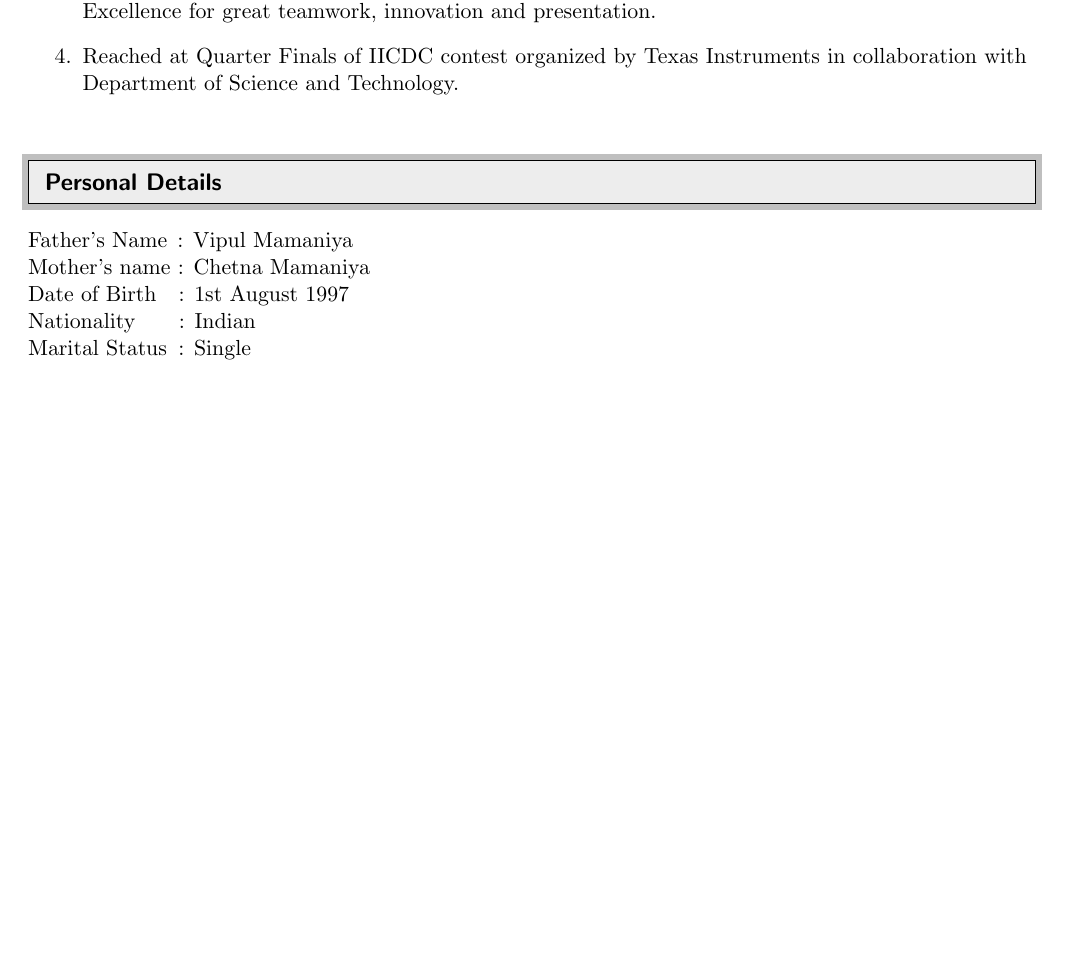
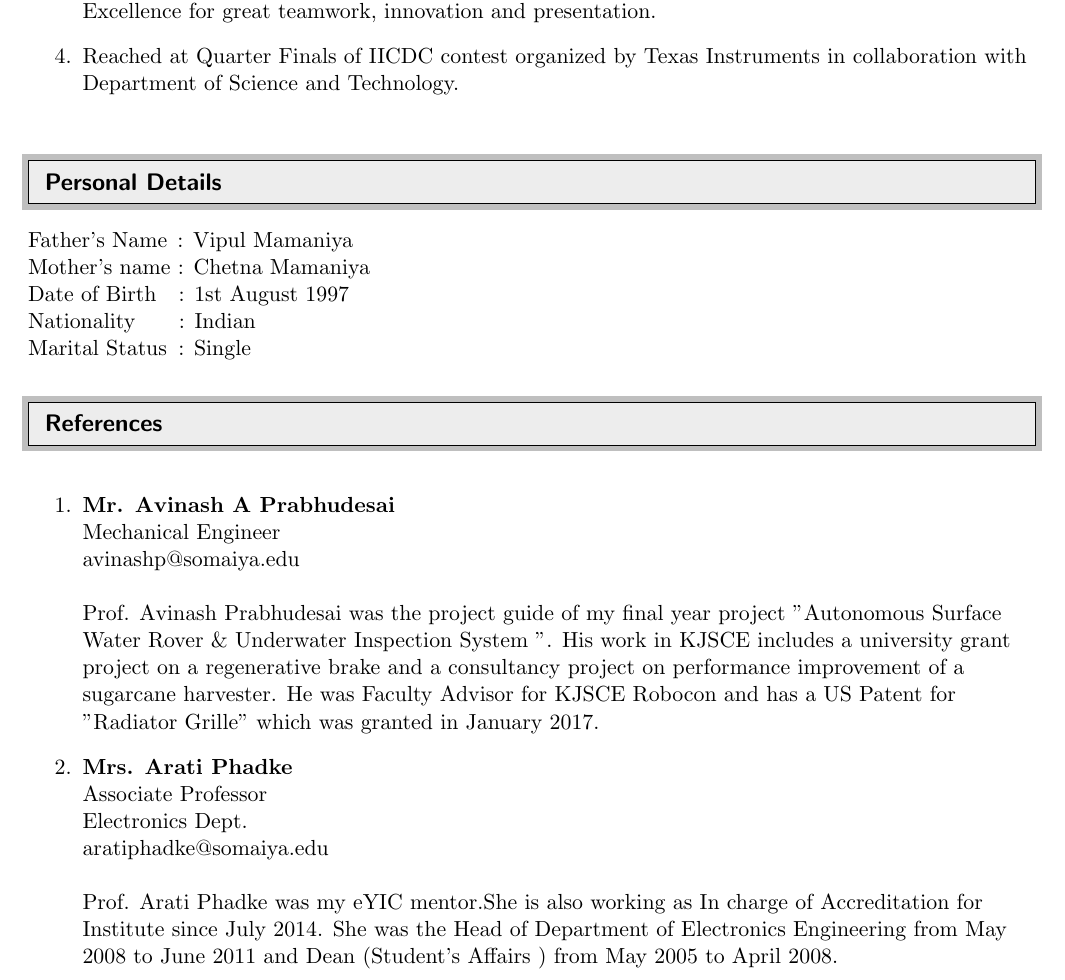
Before and after one commit to keval56/Keval_resume, a LaTeX CV (Keval_resume.tex): part of page 4 of 4, cut so that both start at the same text, the shorter picture padded with empty space. Compiled offline with pdfLaTeX.

Commit message:
updated References

```diff
--- a/Keval_resume.tex
+++ b/Keval_resume.tex
@@ -230,4 +230,14 @@ Mother's name : Chetna Mamaniya\\
 Date of Birth\hspace{0.26cm} : 1st August 1997\\
 Nationality   \hspace{0.64cm}: Indian \\
 Marital Status\hspace{0.20cm}: Single\\
+%--------------------------------------References---------------------------------
+\resheading{References}
+\textbf{}  \\
+\begin{enumerate}
+	\item \textbf{Mr. Avinash A Prabhudesai} \\Mechanical Engineer\\avinashp@somaiya.edu\\
+	\textbf{}  \\
+	Prof. Avinash Prabhudesai was the project guide of my final year project "Autonomous Surface Water Rover \& Underwater Inspection System                                                                   ". His work in KJSCE includes a university grant project on a regenerative brake and a consultancy project on performance improvement of a sugarcane harvester. He was Faculty Advisor for KJSCE Robocon and has a US Patent for "Radiator Grille" which was granted in January 2017.
+	\item \textbf{Mrs. Arati Phadke} \\ Associate Professor\\Electronics Dept.\\aratiphadke@somaiya.edu\\
+	\textbf{}  \\ Prof. Arati Phadke was my eYIC mentor.She is also working as In charge of Accreditation for Institute since July 2014. She was the Head of Department of Electronics Engineering from May 2008 to June 2011 and Dean (Student’s Affairs ) from May 2005 to April 2008.
+\end{enumerate}
 	\end{document}
```
Also changed, not shown: Keval_resume.pdf, 2 other files.
